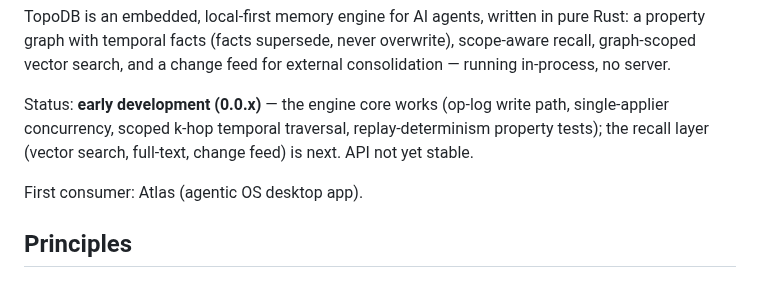
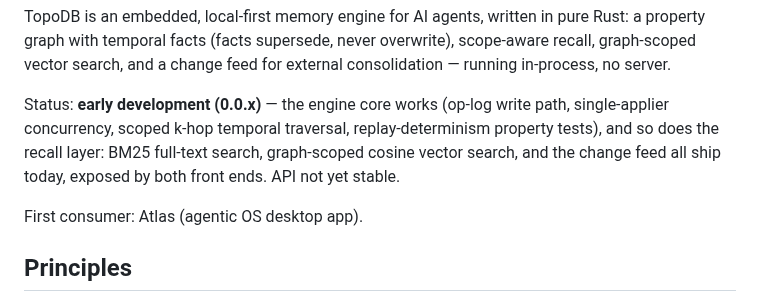
Before and after one commit to TopoDB/TopoDB, a Markdown page: README.md, the part around the change. Rendered like a GitHub page.

Commit message:
docs: the recall layer ships today, it isn't "next"
The root README's status line claimed "the recall layer (vector search,
full-text, change feed) is next". All three exist: crates/topodb/src has
vector.rs, fts.rs and feed.rs, and both front ends expose them
(topodb-cli's search / search-vector / changes, topodb-mcp's
search_memories / search_vectors / get_changes).

Found by the final whole-branch review of this branch, which declined to
fix it on the grounds that crates/topodb/ is off-limits. That constraint
is about engine CODE, not about a README describing it -- so the false
claim stood. Last of the root README's stale claims.

```diff
--- a/README.md
+++ b/README.md
@@ -18,8 +18,9 @@ for external consolidation — running in-process, no server.
 
 Status: **early development (0.0.x)** — the engine core works (op-log write
 path, single-applier concurrency, scoped k-hop temporal traversal,
-replay-determinism property tests); the recall layer (vector search,
-full-text, change feed) is next. API not yet stable.
+replay-determinism property tests), and so does the recall layer: BM25
+full-text search, graph-scoped cosine vector search, and the change feed all
+ship today, exposed by both front ends. API not yet stable.
 
 First consumer: Atlas (agentic OS desktop app).
 
```
